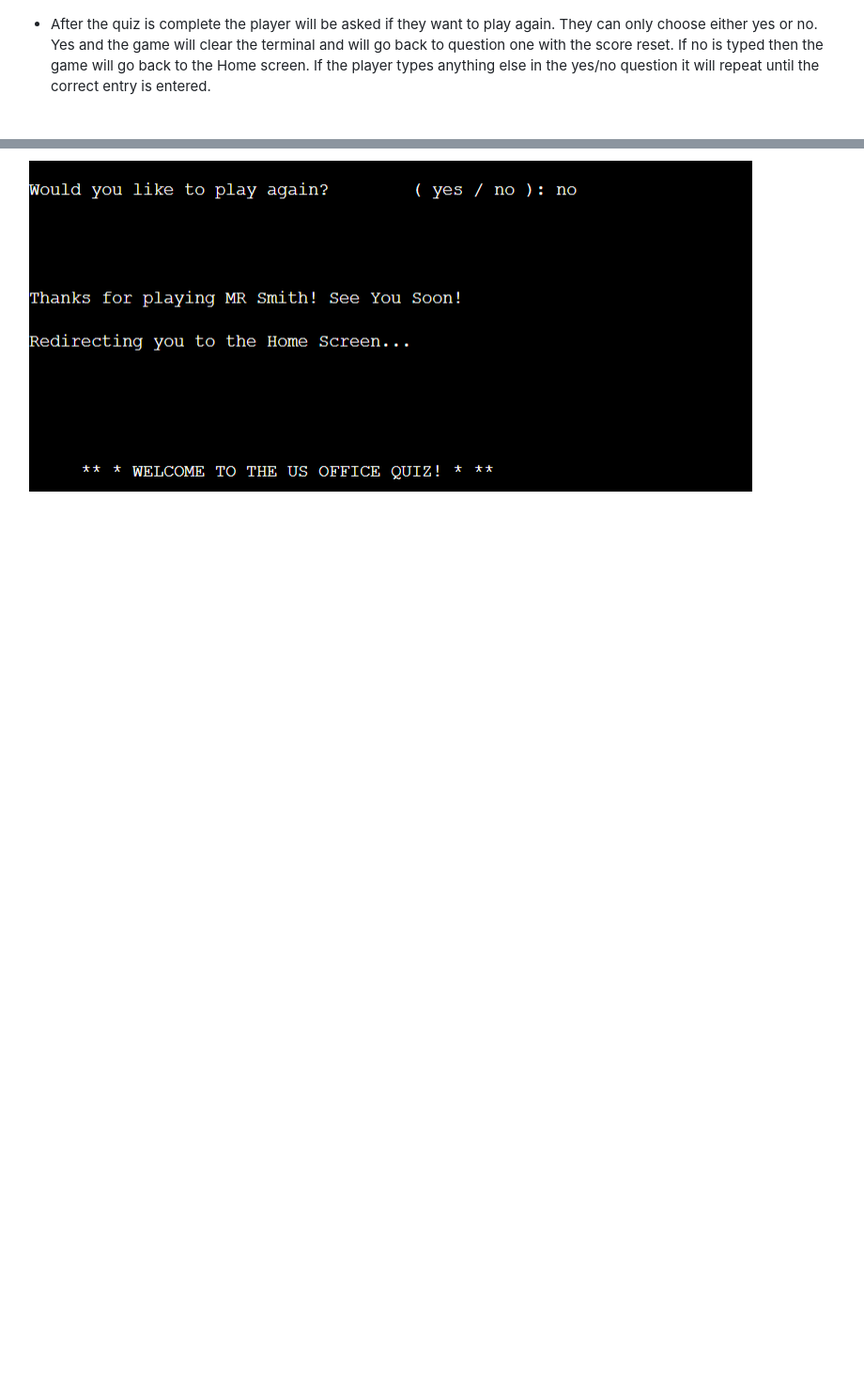
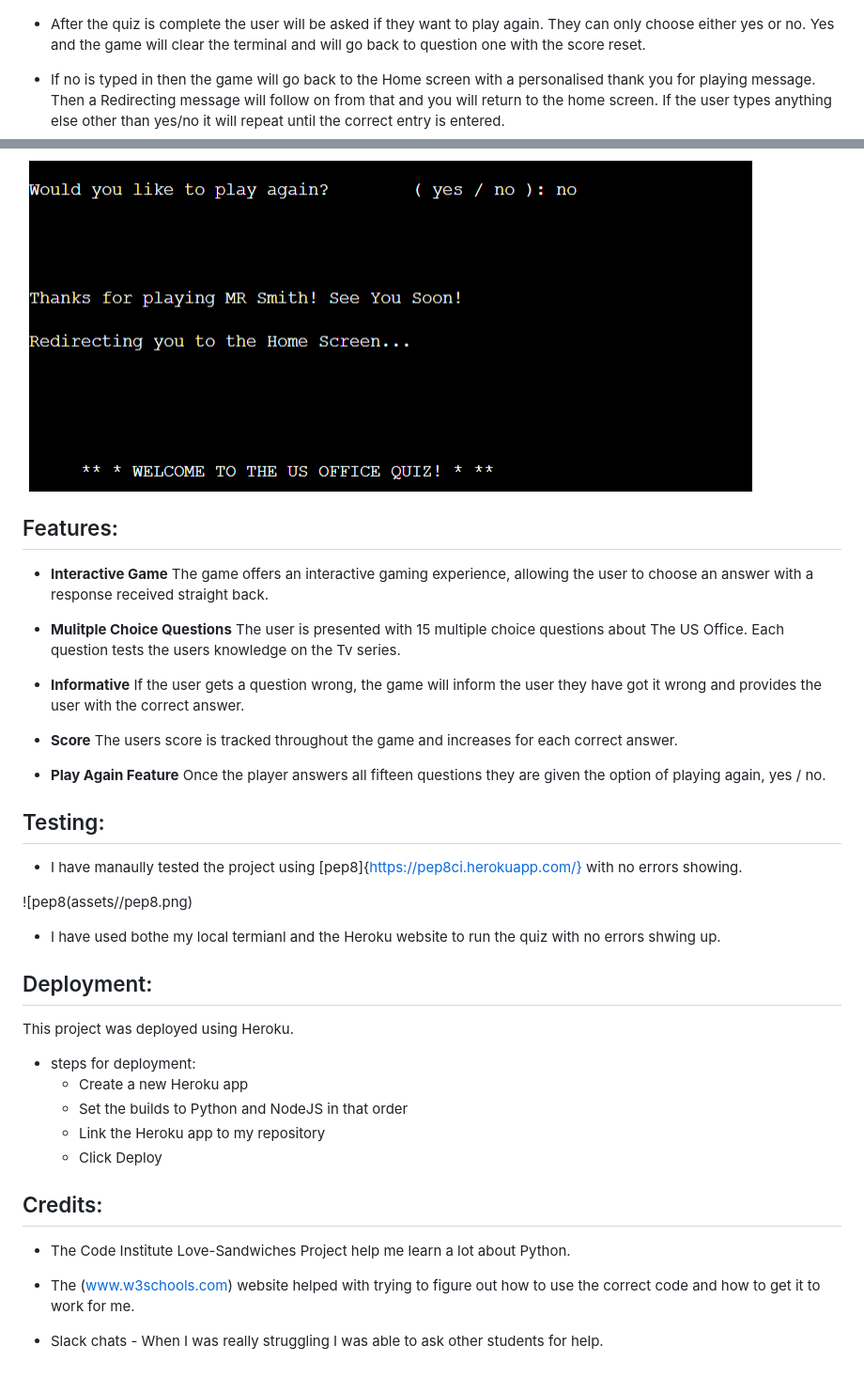
Before and after one commit to LFG115/The-US-Office-Quiz-2, a Markdown page: README.md, 2 parts joined by grey strips. Shown at 94% size. Drawn GitHub-style; blank space fills up the shorter version.

Commit message:
add read me final

```diff
--- a/README.md
+++ b/README.md
@@ -62,6 +62,45 @@ the main reason I personally decided to choose "The office", the rules and regul
 
 ![contine question 9](assets/question_9.png)
 
-- After the quiz is complete the player will be asked if they want to play again. They can only choose either yes or no. Yes and the game will clear the terminal and will go back to question one with the score reset. If no is typed then the game will go back to the Home screen. If the player types anything else in the yes/no question it will repeat until the correct entry is entered.
+- After the quiz is complete the user will be asked if they want to play again. They can only choose either yes or no. Yes and the game will clear the terminal and will go back to question one with the score reset.
+
+- If no is typed in then the game will go back to the Home screen with a personalised thank you for playing message. Then a Redirecting message will follow on from that and you will return to the home screen. If the user types anything else other than yes/no it will repeat until the correct entry is entered.
 
 ![play again message](assets/play_again.png)
+
+## Features:
+
+- **Interactive Game** The game offers an interactive gaming experience, allowing the user to choose an answer with a response received straight back.
+
+- **Mulitple Choice Questions** The user is presented with 15 multiple choice questions about The US Office. Each question tests the users knowledge on the Tv series.
+
+- **Informative** If the user gets a question wrong, the game will inform the user they have got it wrong and provides the user with the correct answer.
+
+- **Score** The users score is tracked throughout the game and increases for each correct answer.
+
+- **Play Again Feature** Once the player answers all fifteen questions they are given the option of playing again, yes / no.
+
+## Testing:
+
+- I have manaully tested the project using [pep8]{https://pep8ci.herokuapp.com/} with no errors showing.
+
+![pep8(assets//pep8.png)
+
+- I have used bothe my local termianl and the Heroku website to run the quiz with no errors shwing up.
+
+## Deployment:
+
+This project was deployed using Heroku.
+- steps for deployment:
+    - Create a new Heroku app
+    - Set the builds to Python and NodeJS in that order
+    - Link the Heroku app to my repository
+    - Click Deploy
+
+## Credits:
+
+- The Code Institute Love-Sandwiches Project help me learn a lot about Python.
+
+- The (www.w3schools.com) website helped with trying to figure out how to use the correct code and how to get it to work for me.
+
+- Slack chats - When I was really struggling I was able to ask other students for help.
```
Also changed, not shown: other parts of README.md (+3 -3 lines).
